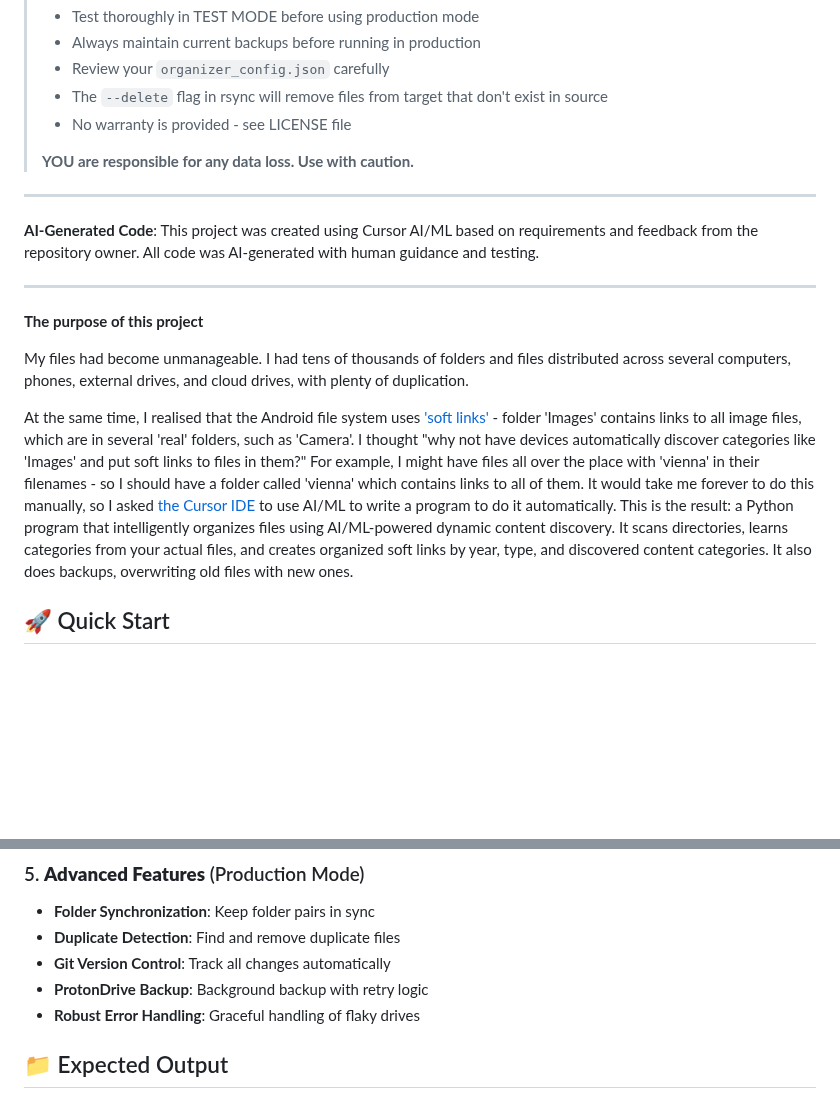
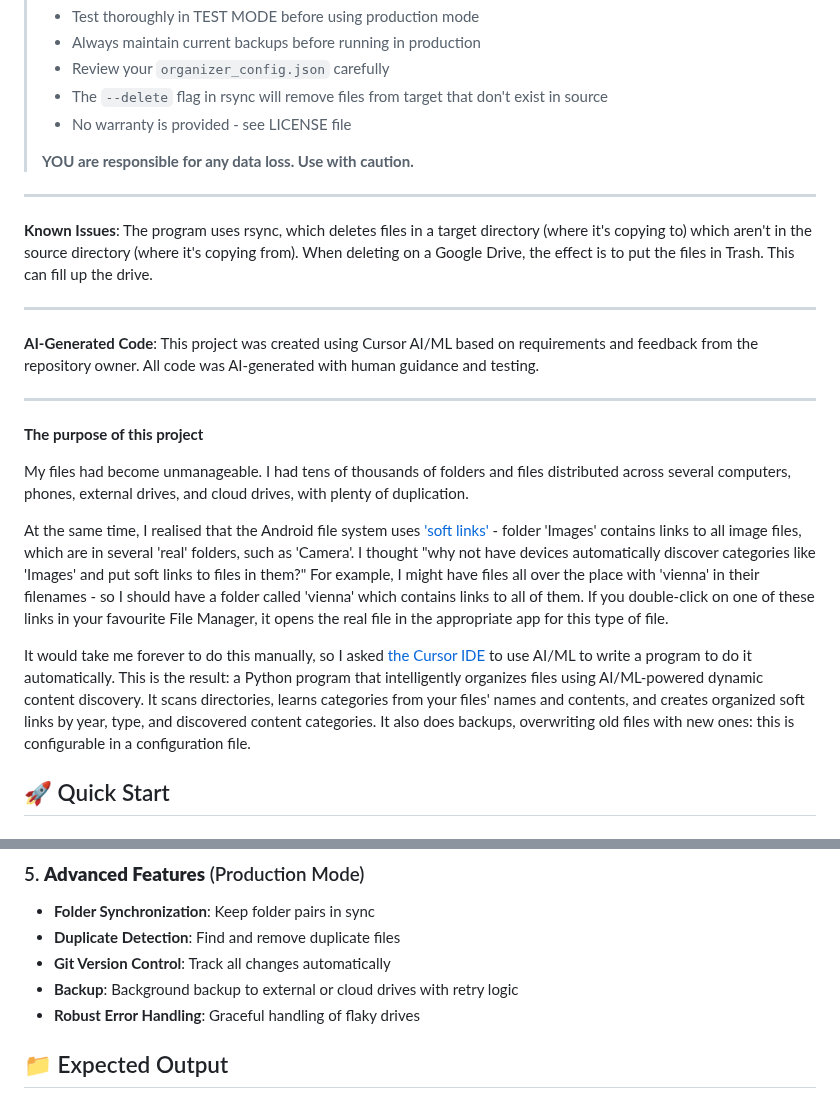
Before and after one commit to pdxrod/file_organiser, a Markdown page: README.md, 2 parts joined by grey strips. Rendered like a GitHub page; blank space fills up the shorter version.

Commit message:
Added why I did this project to the README

```diff
--- a/README.md
+++ b/README.md
@@ -13,6 +13,10 @@
 
 ---
 
+**Known Issues**: The program uses rsync, which deletes files in a target directory (where it's copying to) which aren't in the source directory (where it's copying from). When deleting on a Google Drive, the effect is to put the files in Trash. This can fill up the drive.
+
+---
+
 **AI-Generated Code**: This project was created using Cursor AI/ML based on requirements and feedback from the repository owner. All code was AI-generated with human guidance and testing.
 
 ---
@@ -21,7 +25,9 @@
 
 My files had become unmanageable. I had tens of thousands of folders and files distributed across several computers, phones, external drives, and cloud drives, with plenty of duplication.
 
-At the same time, I realised that the Android file system uses ['soft links'](https://www.redhat.com/en/blog/linking-linux-explained) - folder 'Images' contains links to all image files, which are in several 'real' folders, such as 'Camera'. I thought "why not have devices automatically discover categories like 'Images' and put soft links to files in them?" For example, I might have files all over the place with 'vienna' in their filenames - so I should have a folder called 'vienna' which contains links to all of them. It would take me forever to do this manually, so I asked [the Cursor IDE](https://cursor.com/) to use AI/ML to write a program to do it automatically. This is the result: a Python program that intelligently organizes files using AI/ML-powered dynamic content discovery. It scans directories, learns categories from your actual files, and creates organized soft links by year, type, and discovered content categories. It also does backups, overwriting old files with new ones.
+At the same time, I realised that the Android file system uses ['soft links'](https://www.redhat.com/en/blog/linking-linux-explained) - folder 'Images' contains links to all image files, which are in several 'real' folders, such as 'Camera'. I thought "why not have devices automatically discover categories like 'Images' and put soft links to files in them?" For example, I might have files all over the place with 'vienna' in their filenames - so I should have a folder called 'vienna' which contains links to all of them. If you double-click on one of these links in your favourite File Manager, it opens the real file in the appropriate app for this type of file.
+
+It would take me forever to do this manually, so I asked [the Cursor IDE](https://cursor.com/) to use AI/ML to write a program to do it automatically. This is the result: a Python program that intelligently organizes files using AI/ML-powered dynamic content discovery. It scans directories, learns categories from your files' names and contents, and creates organized soft links by year, type, and discovered content categories. It also does backups, overwriting old files with new ones: this is configurable in a configuration file.
 
 ## 🚀 Quick Start
 
@@ -175,7 +181,7 @@ Automatically organizes by file type:
 - **Folder Synchronization**: Keep folder pairs in sync
 - **Duplicate Detection**: Find and remove duplicate files
 - **Git Version Control**: Track all changes automatically
-- **ProtonDrive Backup**: Background backup with retry logic
+- **Backup**: Background backup to external or cloud drives with retry logic
 - **Robust Error Handling**: Graceful handling of flaky drives
 
 ## 📁 Expected Output
```
